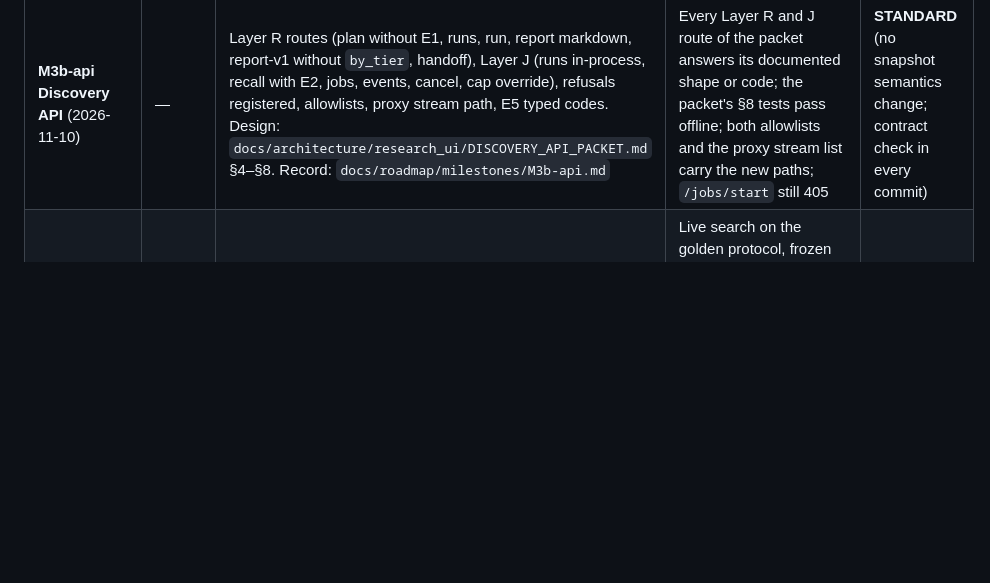
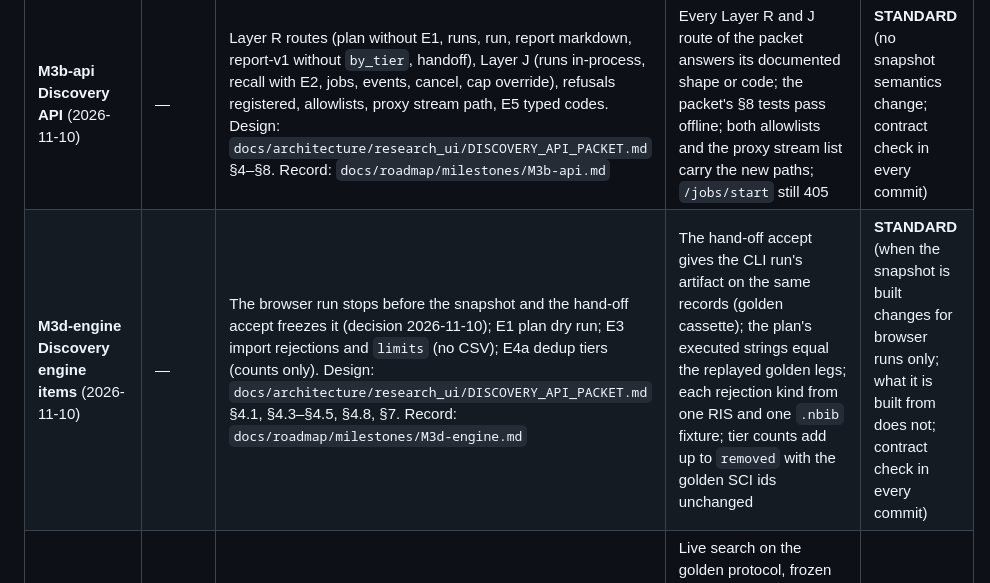
Before and after one commit to nexus-scholar-org/nexus-scholar-harness, a Markdown page: docs/roadmap/production-plan.md, the part around the change. Rendered like a GitHub page; blank space fills up the shorter version.

Commit message:
docs(roadmap): M3d-engine row in plan §6
Co-Authored-By: Claude Opus 5.5 <noreply@anthropic.com>

```diff
--- a/docs/roadmap/production-plan.md
+++ b/docs/roadmap/production-plan.md
@@ -277,6 +277,7 @@ One PR per milestone, from `main`, through the fork. Lane declared up front; the
 | **M6-beta Beta UX** | 7 | The triage loop (answer until decisive, reason from the checklist, advance on decide, position, undo hidden, the all-decided hand-off); details on demand on every screening screen (rule page 12); the Prepare batch size and the workspace status; the methods paragraph as prose; correctness gates before testers (published means current, `ruff --select F` on `src/`, contained job spawns, the version from the tag); beta docs. Parked until a tester asks, named here: gate part 3, the second-screener lane, the phone, the live audit view, the PRISMA-ScR checklist rewrite, full text, extraction, synthesis, graph, verify. Record: `docs/roadmap/milestones/M6-beta.md` | A fresh wheel install run by the researcher, Import → Prepare → Triage (20 records by keyboard) → Publish → Export, timed, keypresses counted; tag `v1.1.0b2` | **STANDARD** (RELEASE if the currentness item changes stored semantics) |
 | **M8-triage Triage on one screen** (2026-11-09) | — | The triage screen fits 1440×900 and 1280×720 without page scroll (record, checklist and queue scroll in their own panes); the checklist is collapsed by default and is a tool for the reason, not a gate for the decision: Include needs no answers, Exclude takes its reason from the answers or from the chips, absent answers stay absent. UI and spec 03 only; engine and methods paragraph unchanged. Record: `docs/roadmap/milestones/M8-triage.md` | Playwright: no page scroll at both sizes with a long abstract; ten records by keyboard in at most 25 keypresses; axe light and dark | **STANDARD** |
 | **M3b-api Discovery API** (2026-11-10) | — | Layer R routes (plan without E1, runs, run, report markdown, report-v1 without `by_tier`, handoff), Layer J (runs in-process, recall with E2, jobs, events, cancel, cap override), refusals registered, allowlists, proxy stream path, E5 typed codes. Design: `docs/architecture/research_ui/DISCOVERY_API_PACKET.md` §4–§8. Record: `docs/roadmap/milestones/M3b-api.md` | Every Layer R and J route of the packet answers its documented shape or code; the packet's §8 tests pass offline; both allowlists and the proxy stream list carry the new paths; `/jobs/start` still 405 | **STANDARD** (no snapshot semantics change; contract check in every commit) |
+| **M3d-engine Discovery engine items** (2026-11-10) | — | The browser run stops before the snapshot and the hand-off accept freezes it (decision 2026-11-10); E1 plan dry run; E3 import rejections and `limits` (no CSV); E4a dedup tiers (counts only). Design: `docs/architecture/research_ui/DISCOVERY_API_PACKET.md` §4.1, §4.3–§4.5, §4.8, §7. Record: `docs/roadmap/milestones/M3d-engine.md` | The hand-off accept gives the CLI run's artifact on the same records (golden cassette); the plan's executed strings equal the replayed golden legs; each rejection kind from one RIS and one `.nbib` fixture; tier counts add up to `removed` with the golden SCI ids unchanged | **STANDARD** (when the snapshot is built changes for browser runs only; what it is built from does not; contract check in every commit) |
 | **M3 Discovery** (stretch) | 7–8 | Full Packet B adoption at runtime (CORE-07); CORE-06/10; SRCH-30/11/31/12/13/14/10; CORE-21 legs in the journal; VCR cassettes for the golden search; agent tasks: query critique, near-twin, methods text. UI: discovery specs 01–08. | Live search on the golden protocol, frozen to cassettes; PRISMA-S report lists the executed string, total, fetched and cap per database; a re-run produces identical ids | **RELEASE** (Packet B) |
 | **M4 Inception web** (after the horizon) | — | INC-08/09/21/22, PROT-02, PROT-08 (PROT-01 relabelled advisory); multi-workspace server; stateless step API; recon over HTTP; agent tasks and chat; UI: inception specs 00–08. Until then, inception runs through the CLI/MCP wizard, labelled beta. | Golden workspace re-created in the web wizard; re-inception refuses without `--replace` | **RELEASE** |
 
```
